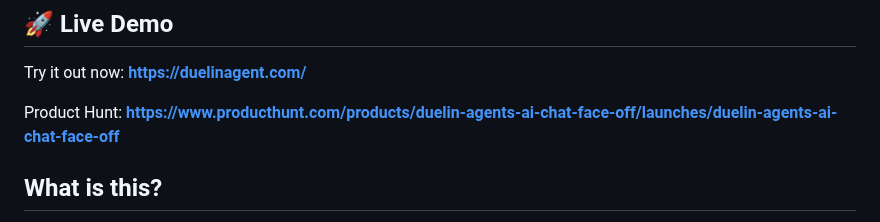
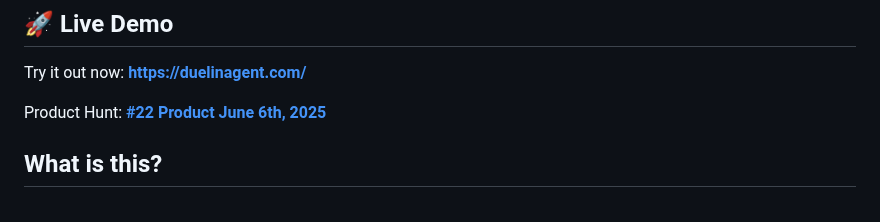
Before and after one commit to jessekorzan/duelin-agents, a Markdown page: README.md, the part around the change. Rendered like a GitHub page.

```diff
--- a/README.md
+++ b/README.md
@@ -7,7 +7,7 @@ A dual-agent chat interface that lets two AI agents have conversations with each
 
 Try it out now: **[https://duelinagent.com/](https://duelinagent.com/)**
 
-Product Hunt: **[https://www.producthunt.com/products/duelin-agents-ai-chat-face-off/launches/duelin-agents-ai-chat-face-off](https://www.producthunt.com/products/duelin-agents...)**
+Product Hunt: **[#22 Product June 6th, 2025](https://www.producthunt.com/products/duelin-agents-ai-chat-face-off/launches/duelin-agents-ai-chat-face-off)**
 
 ## What is this?
 
```
